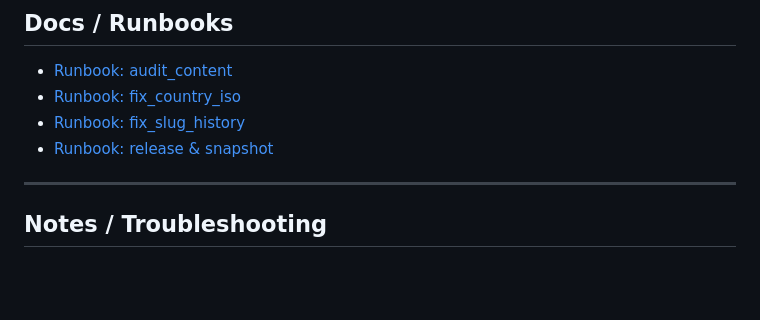
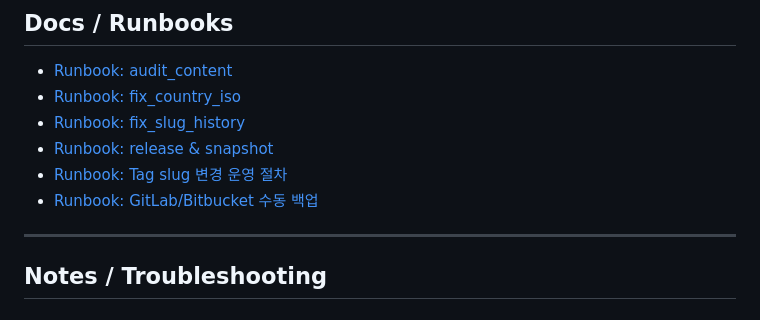
Before and after one commit to lincoln-cmd/DongriGo, a Markdown page: README.md, the part around the change. Drawn GitHub-style; blank space fills up the shorter version.

Commit message:
Update README.md (#34)

```diff
--- a/README.md
+++ b/README.md
@@ -209,7 +209,8 @@ python manage.py check_integrity --fix --json
 - [Runbook: fix_country_iso](docs/runbook_fix_country_iso.md)
 - [Runbook: fix_slug_history](docs/runbook_fix_slug_history.md)
 - [Runbook: release & snapshot](docs/runbook_release_and_snapshot.md)
-
+- [Runbook: Tag slug 변경 운영 절차](docs/runbook_tag_slug_changes.md)
+- [Runbook: GitLab/Bitbucket 수동 백업](docs/runbook_backup_mirrors.md)
 
 ---
 
```
